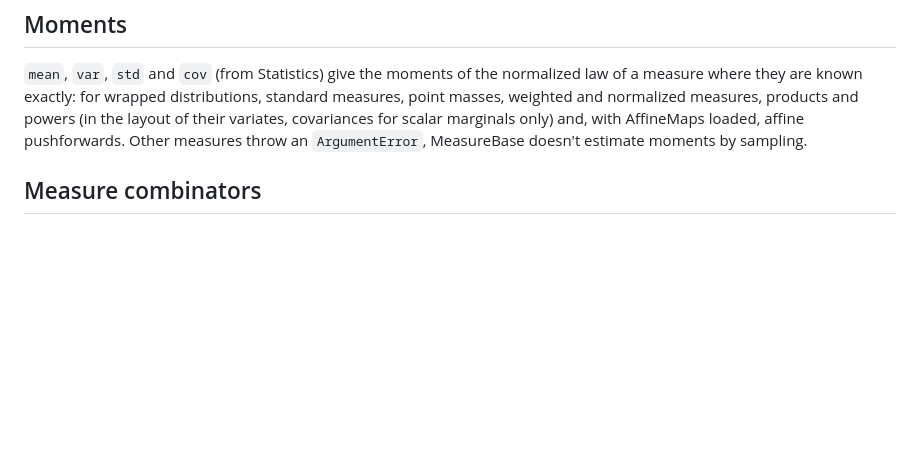
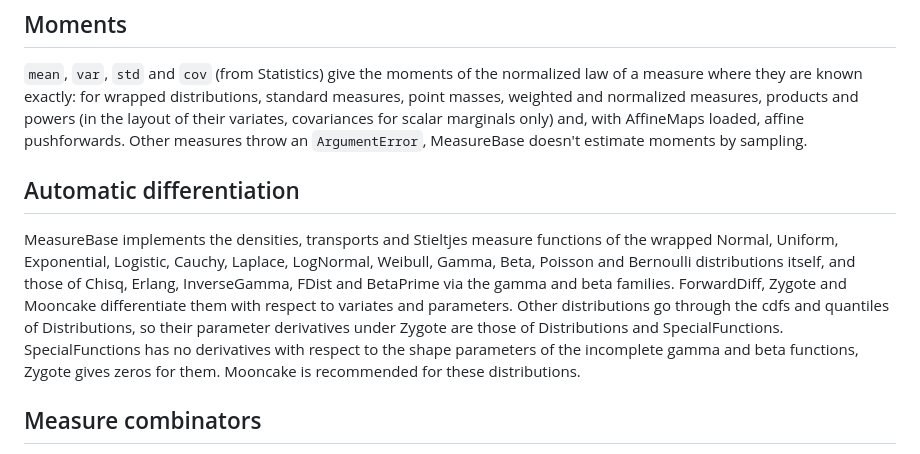
Before and after one commit to JuliaMath/MeasureBase.jl, a Markdown page: docs/src/concepts.md, the part around the change. GitHub-like rendering; blank space fills up the shorter version.

```diff
--- a/docs/src/concepts.md
+++ b/docs/src/concepts.md
@@ -243,6 +243,20 @@ covariances for scalar marginals only) and, with AffineMaps loaded, affine
 pushforwards. Other measures throw an `ArgumentError`, MeasureBase doesn't
 estimate moments by sampling.
 
+## Automatic differentiation
+
+MeasureBase implements the densities, transports and Stieltjes measure
+functions of the wrapped Normal, Uniform, Exponential, Logistic, Cauchy,
+Laplace, LogNormal, Weibull, Gamma, Beta, Poisson and Bernoulli
+distributions itself, and those of Chisq, Erlang, InverseGamma, FDist and
+BetaPrime via the gamma and beta families. ForwardDiff, Zygote and
+Mooncake differentiate them with respect to variates and parameters.
+Other distributions go through the cdfs and quantiles of Distributions,
+so their parameter derivatives under Zygote are those of Distributions
+and SpecialFunctions. SpecialFunctions has no derivatives with respect to
+the shape parameters of the incomplete gamma and beta functions, Zygote
+gives zeros for them. Mooncake is recommended for these distributions.
+
 ## Measure combinators
 
 - `powermeasure(μ, dims)` or `μ^dims`: variates `(base dims..., power
```
Also changed, not shown: redesign.md (+9 -0 lines).
